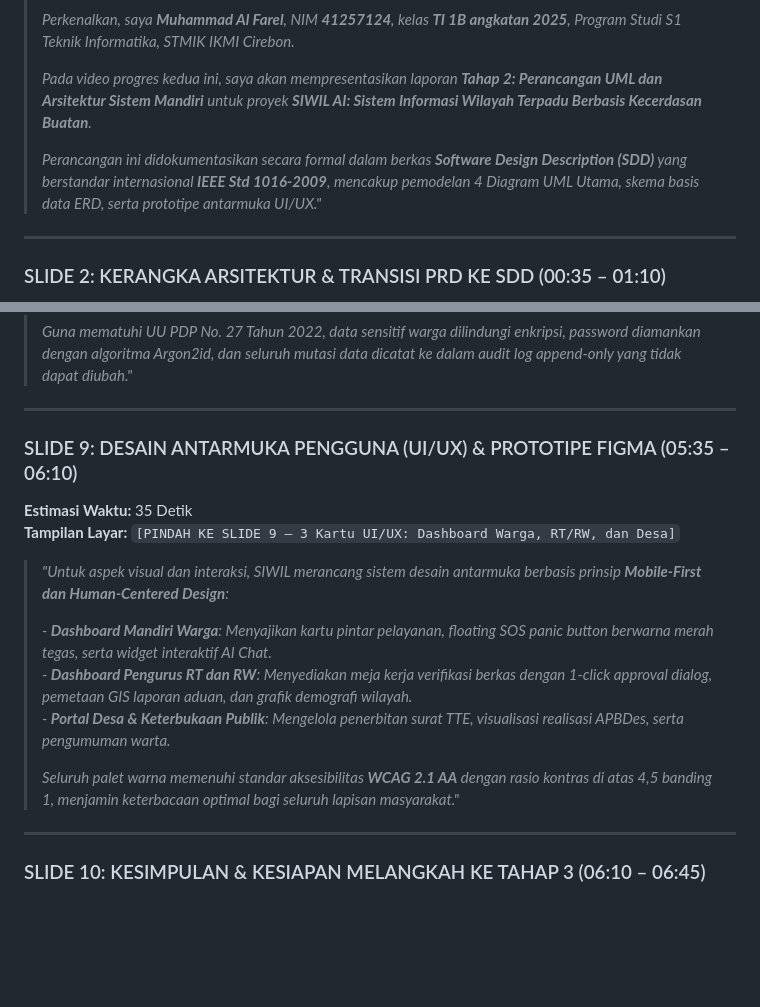
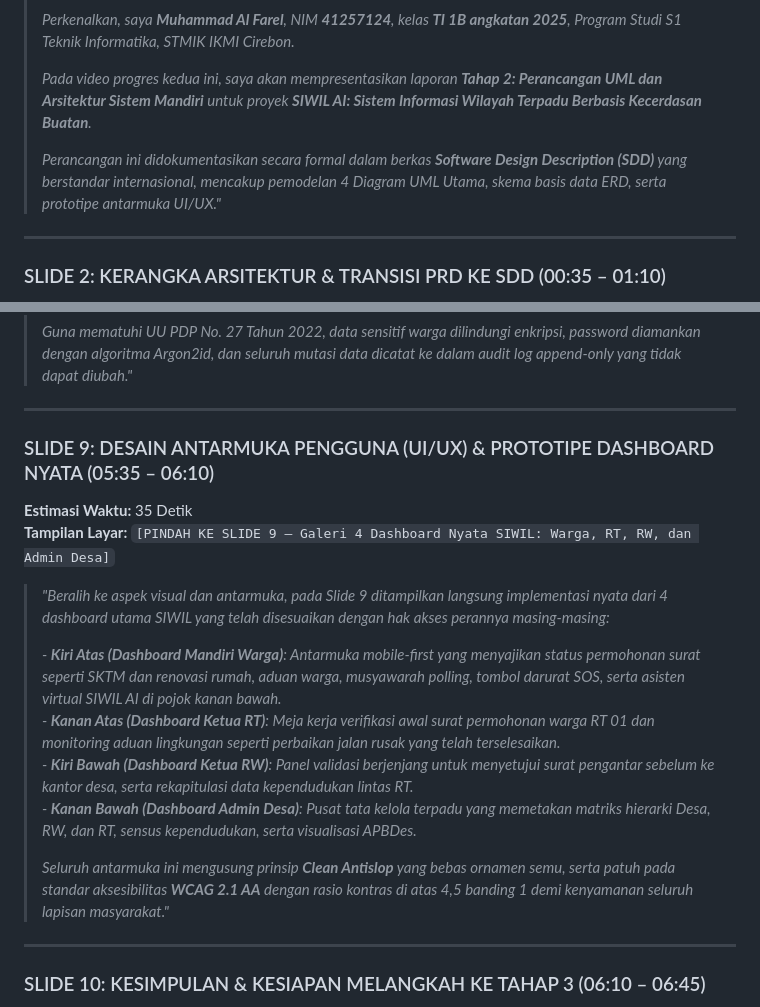
Before and after one commit to Yenvys/SistemWilayah, a Markdown page: SKRIP_PRESENTASI_TAHAP_2.md, 2 parts joined by grey strips. Rendered like a GitHub page; blank space fills up the shorter version.

Commit message:
feat(presentation): sematkan 4 dashboard nyata pada slide 9 dan perbarui naskah presentasi

```diff
--- a/SKRIP_PRESENTASI_TAHAP_2.md
+++ b/SKRIP_PRESENTASI_TAHAP_2.md
@@ -31,7 +31,7 @@
 >
 > *Pada video progres kedua ini, saya akan mempresentasikan laporan **Tahap 2: Perancangan UML dan Arsitektur Sistem Mandiri** untuk proyek **SIWIL AI: Sistem Informasi Wilayah Terpadu Berbasis Kecerdasan Buatan**.*
 >
-> *Perancangan ini didokumentasikan secara formal dalam berkas **Software Design Description (SDD)** yang berstandar internasional **IEEE Std 1016-2009**, mencakup pemodelan 4 Diagram UML Utama, skema basis data ERD, serta prototipe antarmuka UI/UX."*
+> *Perancangan ini didokumentasikan secara formal dalam berkas **Software Design Description (SDD)** yang berstandar internasional, mencakup pemodelan 4 Diagram UML Utama, skema basis data ERD, serta prototipe antarmuka UI/UX."*
 
 ---
 
@@ -139,17 +139,18 @@
 
 ---
 
-### SLIDE 9: DESAIN ANTARMUKA PENGGUNA (UI/UX) & PROTOTIPE FIGMA (05:35 – 06:10)
+### SLIDE 9: DESAIN ANTARMUKA PENGGUNA (UI/UX) & PROTOTIPE DASHBOARD NYATA (05:35 – 06:10)
 **Estimasi Waktu:** 35 Detik
-**Tampilan Layar:** `[PINDAH KE SLIDE 9 — 3 Kartu UI/UX: Dashboard Warga, RT/RW, dan Desa]`
+**Tampilan Layar:** `[PINDAH KE SLIDE 9 — Galeri 4 Dashboard Nyata SIWIL: Warga, RT, RW, dan Admin Desa]`
 
-> *"Untuk aspek visual dan interaksi, SIWIL merancang sistem desain antarmuka berbasis prinsip **Mobile-First dan Human-Centered Design**:*
+> *"Beralih ke aspek visual dan antarmuka, pada Slide 9 ditampilkan langsung implementasi nyata dari 4 dashboard utama SIWIL yang telah disesuaikan dengan hak akses perannya masing-masing:*
 >
-> *- **Dashboard Mandiri Warga**: Menyajikan kartu pintar pelayanan, floating SOS panic button berwarna merah tegas, serta widget interaktif AI Chat.*
-> *- **Dashboard Pengurus RT dan RW**: Menyediakan meja kerja verifikasi berkas dengan 1-click approval dialog, pemetaan GIS laporan aduan, dan grafik demografi wilayah.*
-> *- **Portal Desa & Keterbukaan Publik**: Mengelola penerbitan surat TTE, visualisasi realisasi APBDes, serta pengumuman warta.*
+> *- **Kiri Atas (Dashboard Mandiri Warga)**: Antarmuka mobile-first yang menyajikan status permohonan surat seperti SKTM dan renovasi rumah, aduan warga, musyawarah polling, tombol darurat SOS, serta asisten virtual SIWIL AI di pojok kanan bawah.*
+> *- **Kanan Atas (Dashboard Ketua RT)**: Meja kerja verifikasi awal surat permohonan warga RT 01 dan monitoring aduan lingkungan seperti perbaikan jalan rusak yang telah terselesaikan.*
+> *- **Kiri Bawah (Dashboard Ketua RW)**: Panel validasi berjenjang untuk menyetujui surat pengantar sebelum ke kantor desa, serta rekapitulasi data kependudukan lintas RT.*
+> *- **Kanan Bawah (Dashboard Admin Desa)**: Pusat tata kelola terpadu yang memetakan matriks hierarki Desa, RW, dan RT, sensus kependudukan, serta visualisasi APBDes.*
 >
-> *Seluruh palet warna memenuhi standar aksesibilitas **WCAG 2.1 AA** dengan rasio kontras di atas 4,5 banding 1, menjamin keterbacaan optimal bagi seluruh lapisan masyarakat."*
+> *Seluruh antarmuka ini mengusung prinsip **Clean Antislop** yang bebas ornamen semu, serta patuh pada standar aksesibilitas **WCAG 2.1 AA** dengan rasio kontras di atas 4,5 banding 1 demi kenyamanan seluruh lapisan masyarakat."*
 
 ---
 
```
Also changed, not shown: dashboard_desa.jpg (added), dashboard_rt.jpg (added), dashboard_rw.jpg (added), dashboard_warga.jpg (added), 2 other files.
